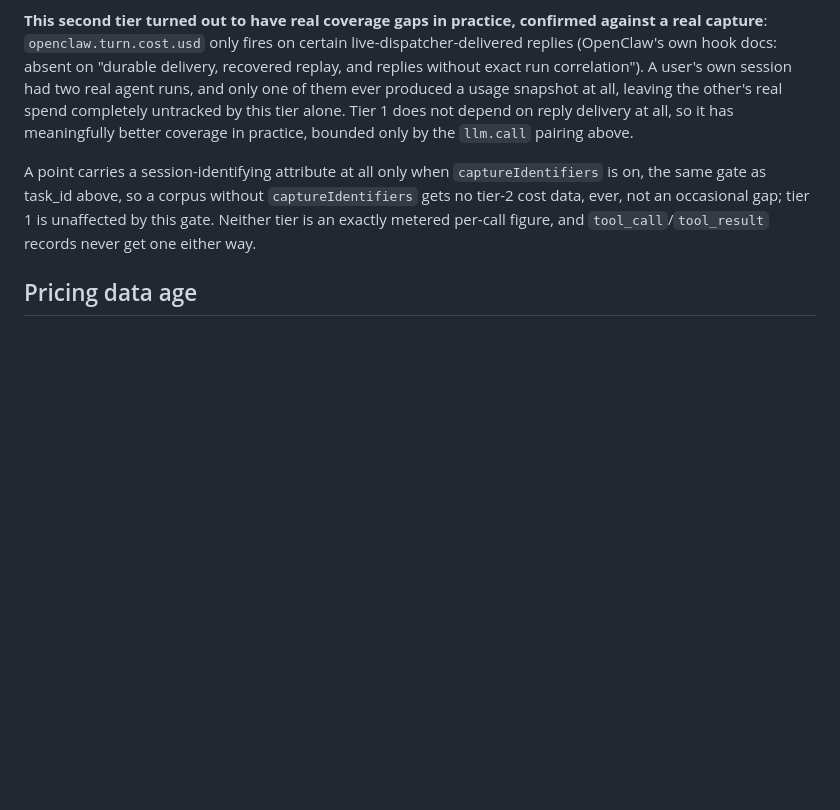
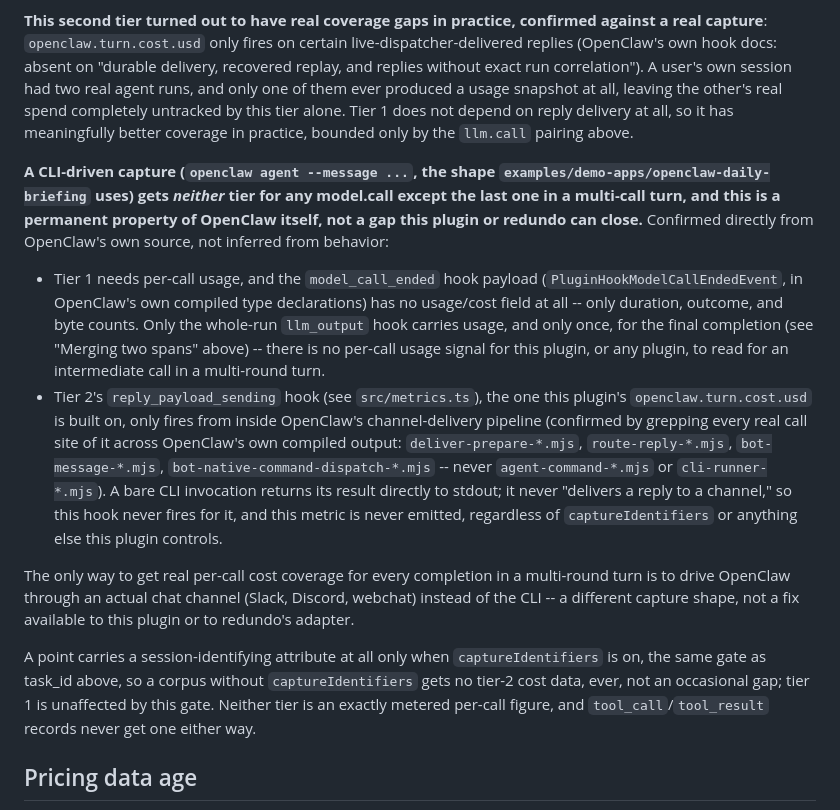
Before and after one commit to CogentWizards/redundo, a Markdown page: docs/openclaw-localtrace.md, the part around the change. Drawn GitHub-style; blank space fills up the shorter version.

Commit message:
Document why per-call cost is permanently unavailable for CLI-driven OpenClaw captures (#53)
Investigated the "most llm_call events show no cost_usd" question for
openclaw-daily-briefing down to OpenClaw's own compiled source. Both
tiers this plugin has are structurally unavailable for a CLI-driven
capture (openclaw agent --message ..., what this demo uses), for any
completion but the last one in a multi-round turn -- confirmed, not
inferred from behavior, and permanent, not a bug to fix:

- Tier 1 needs per-call usage; OpenClaw's own model_call_ended hook
  payload (PluginHookModelCallEndedEvent, from its own compiled .d.ts)
  has no usage field at all. Only the whole-run llm_output hook carries
  usage, and only once, for the final completion.
- Tier 2 (openclaw.turn.cost.usd) is built on OpenClaw's own
  reply_payload_sending hook, which only ever fires from inside the
  channel-delivery pipeline -- confirmed by grepping every real call
  site of it across OpenClaw's entire compiled output (deliver-prepare,
  route-reply, bot-message, bot-native-command-dispatch -- never
  agent-command or cli-runner). A bare CLI invocation returns its result
  directly to stdout; it never "delivers a reply to a channel," so this
  hook, and this metric, never fires for it.

The only way to get real per-call cost for every completion in a
multi-round turn is to drive OpenClaw through an actual chat channel
instead of the CLI -- a different capture shape, not a fix available to
this plugin or redundo's adapter. Documented in both
docs/openclaw-localtrace.md (the "Cost: two tiers" section) and the
demo's own README, so this doesn't get re-investigated from scratch.
No code changes -- there's nothing on either side of this codebase that
can close this gap.

Co-authored-by: Claude Sonnet 5 <noreply@anthropic.com>

```diff
--- a/docs/openclaw-localtrace.md
+++ b/docs/openclaw-localtrace.md
@@ -148,6 +148,36 @@ other's real spend completely untracked by this tier alone. Tier 1 does
 not depend on reply delivery at all, so it has meaningfully better
 coverage in practice, bounded only by the `llm.call` pairing above.
 
+**A CLI-driven capture (`openclaw agent --message ...`, the shape
+`examples/demo-apps/openclaw-daily-briefing` uses) gets *neither* tier
+for any model.call except the last one in a multi-call turn, and this
+is a permanent property of OpenClaw itself, not a gap this plugin or
+redundo can close.** Confirmed directly from OpenClaw's own source, not
+inferred from behavior:
+
+- Tier 1 needs per-call usage, and the `model_call_ended` hook payload
+  (`PluginHookModelCallEndedEvent`, in OpenClaw's own compiled type
+  declarations) has no usage/cost field at all -- only duration,
+  outcome, and byte counts. Only the whole-run `llm_output` hook carries
+  usage, and only once, for the final completion (see "Merging two
+  spans" above) -- there is no per-call usage signal for this plugin, or
+  any plugin, to read for an intermediate call in a multi-round turn.
+- Tier 2's `reply_payload_sending` hook (see `src/metrics.ts`), the one
+  this plugin's `openclaw.turn.cost.usd` is built on, only fires from
+  inside OpenClaw's channel-delivery pipeline (confirmed by grepping
+  every real call site of it across OpenClaw's own compiled output:
+  `deliver-prepare-*.mjs`, `route-reply-*.mjs`, `bot-message-*.mjs`,
+  `bot-native-command-dispatch-*.mjs` -- never `agent-command-*.mjs` or
+  `cli-runner-*.mjs`). A bare CLI invocation returns its result directly
+  to stdout; it never "delivers a reply to a channel," so this hook
+  never fires for it, and this metric is never emitted, regardless of
+  `captureIdentifiers` or anything else this plugin controls.
+
+The only way to get real per-call cost coverage for every completion in
+a multi-round turn is to drive OpenClaw through an actual chat channel
+(Slack, Discord, webchat) instead of the CLI -- a different capture
+shape, not a fix available to this plugin or to redundo's adapter.
+
 A point carries a session-identifying attribute at all only when
 `captureIdentifiers` is on, the same gate as task_id above, so a
 corpus without `captureIdentifiers` gets no tier-2 cost data, ever, not
```
Also changed, not shown: 1 other file.
